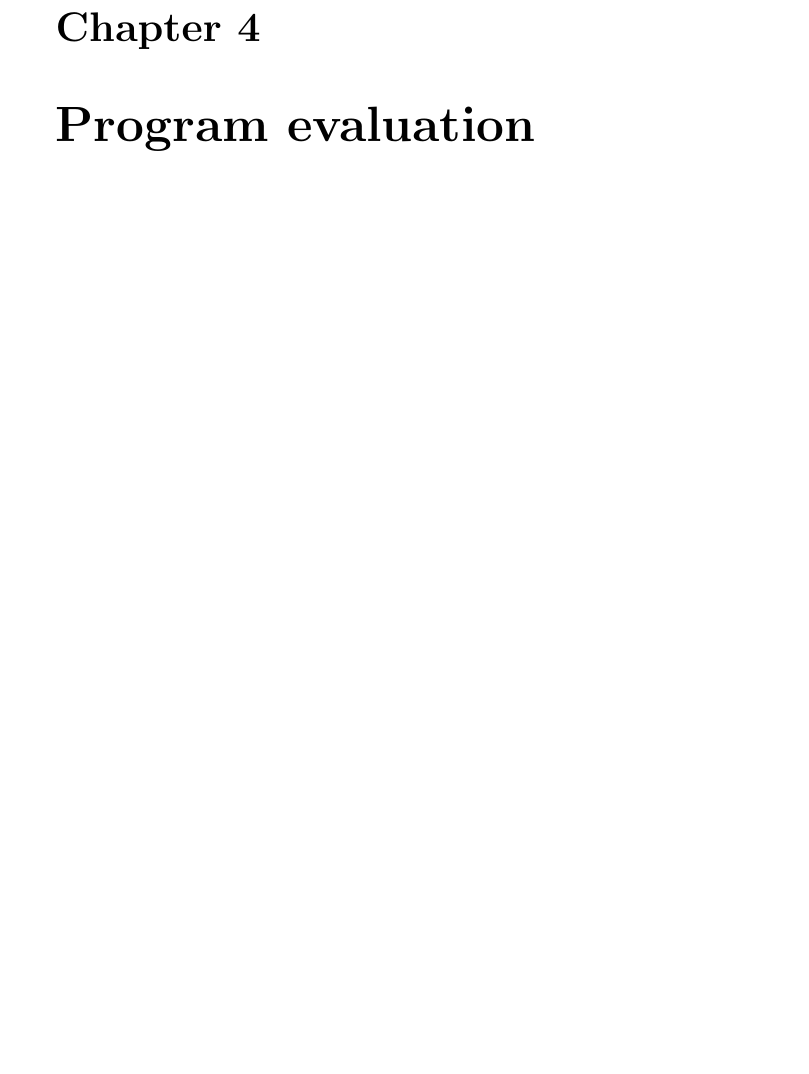
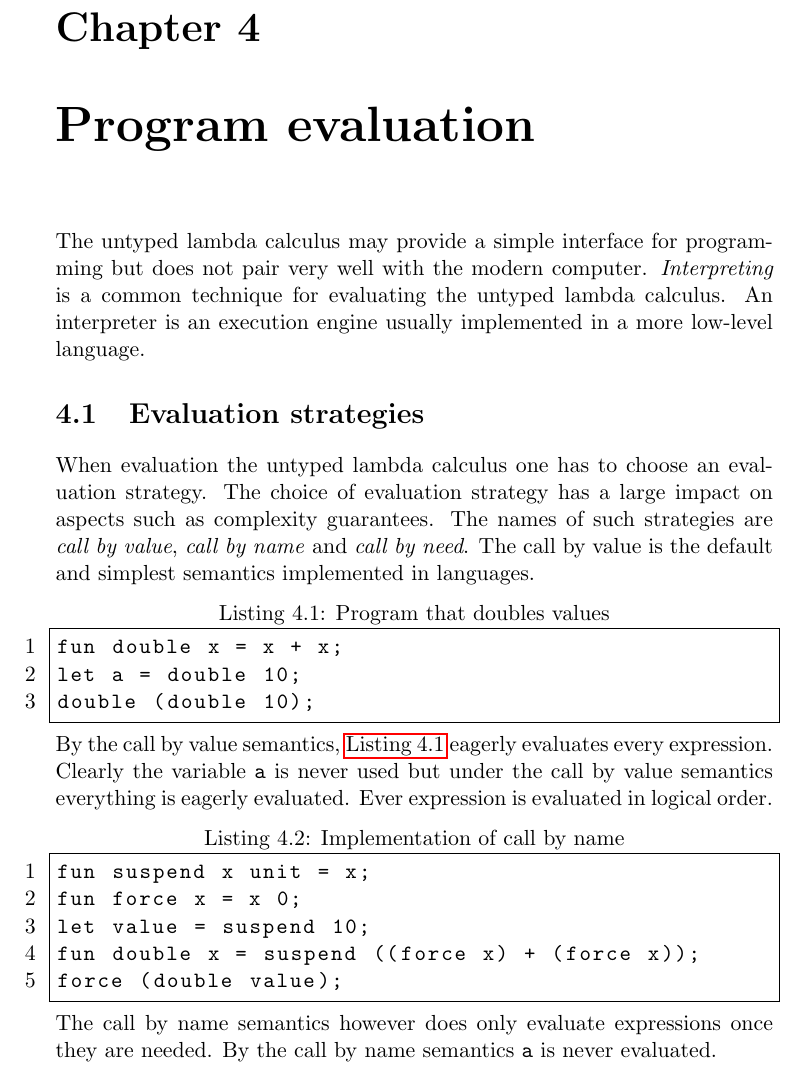
Before and after one commit to ValdemarGr/masters, a LaTeX thesis (thesis/main.tex, which reads thesis/evaluation/evaluation.tex, thesis/evaluation/runtime.tex): part of page 25 of 38, cut so that both start at the same text, the shorter picture padded with empty space. Compiled offline with pdfLaTeX.

Commit message:
eval strat

```diff
--- a/thesis/evaluation/evaluation.tex
+++ b/thesis/evaluation/evaluation.tex
@@ -3,7 +3,10 @@
 \begin{document}
 
 \chapter{Program evaluation}
+The untyped lambda calculus may provide a simple interface for programming but does not pair very well with the modern computer.
+\textit{Interpreting} is a common technique for evaluating the untyped lambda calculus.
+An interpreter is an execution engine usually implemented in a more low-level language.
 
-%\input{validation/typing}
+\input{evaluation/runtime}
 
 \end{document}
--- /dev/null
+++ b/thesis/evaluation/runtime.tex
@@ -0,0 +1,30 @@
+\documentclass[11pt,oneside,a4paper]{report}
+
+\begin{document}
+
+\section{Evaluation strategies}
+When evaluation the untyped lambda calculus one has to choose an evaluation strategy.
+The choice of evaluation strategy has a large impact on aspects such as complexity guarantees.
+The names of such strategies are \textit{call by value}, \textit{call by name} and \textit{call by need}.
+The call by value is the default and simplest semantics implemented in languages.
+\begin{lstlisting}[language=ML,caption={Program that doubles values},label={lst:callbyvalue},mathescape=true]
+fun double x = x + x;
+let a = double 10;
+double (double 10);
+\end{lstlisting}
+By the call by value semantics, \autoref{lst:callbyvalue} eagerly evaluates every expression.
+Clearly the variable \texttt{a} is never used but under the call by value semantics everything is eagerly evaluated.
+Ever expression is evaluated in logical order.
+\begin{lstlisting}[language=ML,caption={Implementation of call by name},label={lst:callbyname},mathescape=true]
+fun suspend x unit = x;
+fun force x = x 0;
+let value = suspend 10;
+fun double x = suspend ((force x) + (force x));
+force (double value);
+\end{lstlisting}
+The call by name semantics however does only evaluate expressions once they are needed.
+By the call by name semantics \texttt{a} is never evaluated.
+
+
+
+\end{document}
```
Also changed, not shown: thesis/main.pdf.
